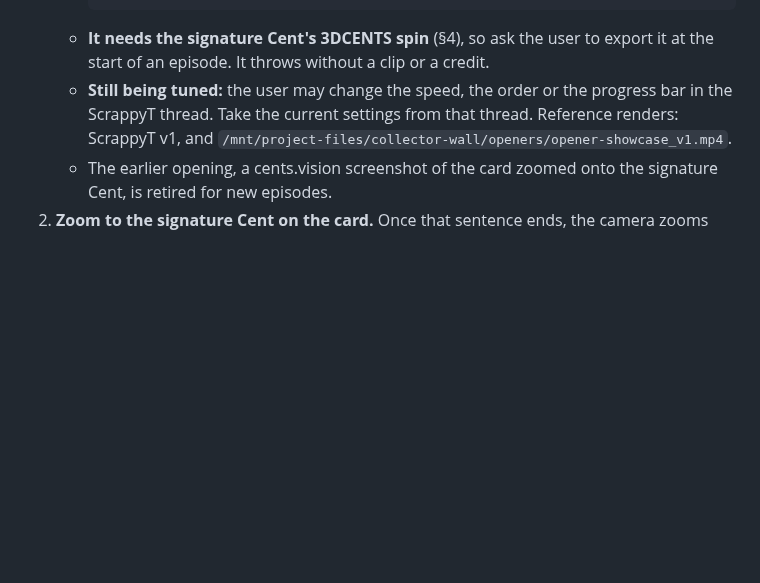
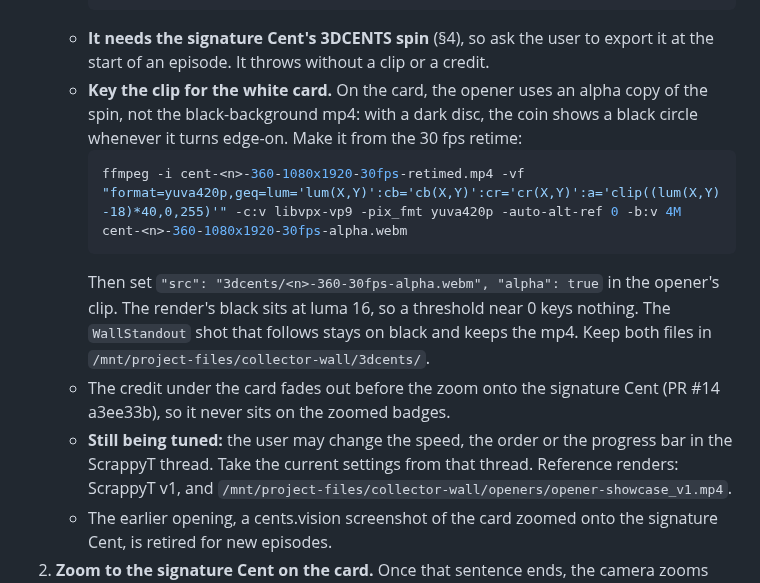
Before and after one commit to shibboleth88/cents-video, a Markdown page: docs/collector-wall/BEST_PRACTICES.md, the part around the change. Rendered like a GitHub page; blank space fills up the shorter version.

Commit message:
Brief: key the opener clip (alpha webm) for the white card
Co-Authored-By: Claude Opus 5.5 <noreply@anthropic.com>
Claude-Session: https://claude.ai/code/session_01ExSEuGbHVetYMiBet9i475

````diff
--- a/docs/collector-wall/BEST_PRACTICES.md
+++ b/docs/collector-wall/BEST_PRACTICES.md
@@ -54,6 +54,12 @@ Last updated 2026-10-25, from the user's notes on blacktongue v1 to v4 and the D
                 "coin": {"cx": 539.5, "cy": 959.5, "d": 776}, "credit": "3D render: 3DCENTS by sinvalli"}}}
      ```
    - **It needs the signature Cent's 3DCENTS spin** (§4), so ask the user to export it at the start of an episode. It throws without a clip or a credit.
+   - **Key the clip for the white card.** On the card, the opener uses an alpha copy of the spin, not the black-background mp4: with a dark disc, the coin shows a black circle whenever it turns edge-on. Make it from the 30 fps retime:
+     ```bash
+     ffmpeg -i cent-<n>-360-1080x1920-30fps-retimed.mp4 -vf "format=yuva420p,geq=lum='lum(X,Y)':cb='cb(X,Y)':cr='cr(X,Y)':a='clip((lum(X,Y)-18)*40,0,255)'" -c:v libvpx-vp9 -pix_fmt yuva420p -auto-alt-ref 0 -b:v 4M cent-<n>-360-1080x1920-30fps-alpha.webm
+     ```
+     Then set `"src": "3dcents/<n>-360-30fps-alpha.webm", "alpha": true` in the opener's clip. The render's black sits at luma 16, so a threshold near 0 keys nothing. The `WallStandout` shot that follows stays on black and keeps the mp4. Keep both files in `/mnt/project-files/collector-wall/3dcents/`.
+   - The credit under the card fades out before the zoom onto the signature Cent (PR #14 a3ee33b), so it never sits on the zoomed badges.
    - **Still being tuned:** the user may change the speed, the order or the progress bar in the ScrappyT thread. Take the current settings from that thread. Reference renders: ScrappyT v1, and `/mnt/project-files/collector-wall/openers/opener-showcase_v1.mp4`.
    - The earlier opening, a cents.vision screenshot of the card zoomed onto the signature Cent, is retired for new episodes.
 2. **Zoom to the signature Cent on the card.** Once that sentence ends, the camera zooms onto the signature Cent on the card. Only then does the film cut to the individual view of that Cent: its number, year, and its traits ("…and is a Ghost Cent").
````
